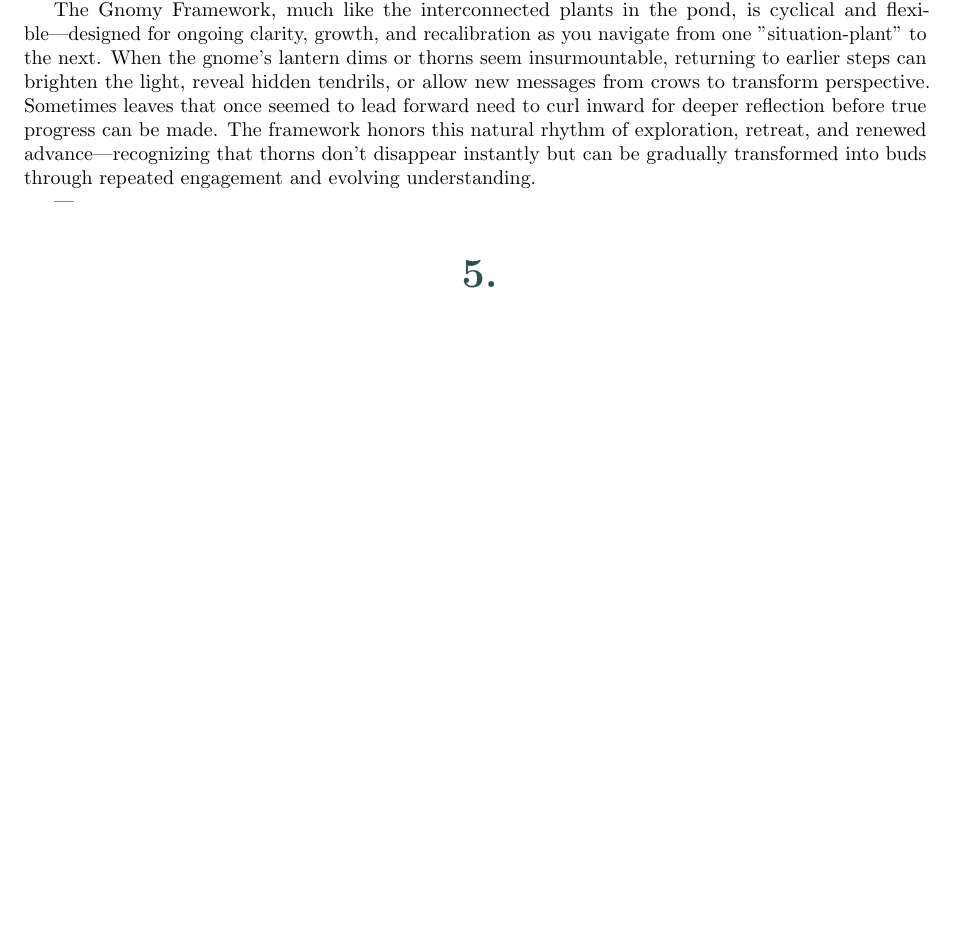
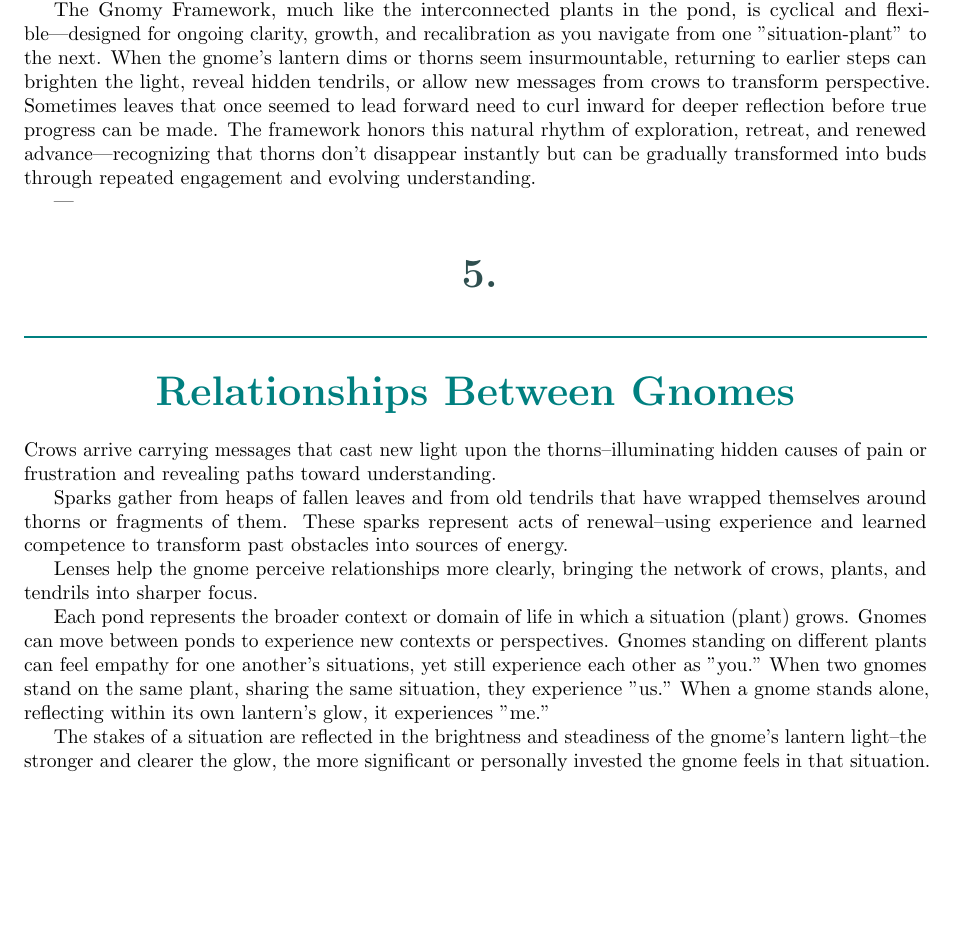
Before and after one commit to RickardHultgren/gnomyframework, a LaTeX document (GNOMY_Framework.tex): part of page 9 of 13 before the commit and part of page 9 of 14 after it, cut so that both start at the same text, the shorter picture padded with empty space. Compiled offline with pdfLaTeX.

Commit message:
Update GNOMY_Framework.tex

```diff
--- a/GNOMY_Framework.tex
+++ b/GNOMY_Framework.tex
@@ -380,6 +380,20 @@ The Gnomy Framework, much like the interconnected plants in the pond, is cyclica
 
 ---
 
+\section{Relationships Between Gnomes}
+
+Crows arrive carrying messages that cast new light upon the thorns--illuminating hidden causes of pain or frustration and revealing paths toward understanding.
+
+Sparks gather from heaps of fallen leaves and from old tendrils that have wrapped themselves around thorns or fragments of them. These sparks represent acts of renewal--using experience and learned competence to transform past obstacles into sources of energy.
+
+Lenses help the gnome perceive relationships more clearly, bringing the network of crows, plants, and tendrils into sharper focus.
+
+Each pond represents the broader context or domain of life in which a situation (plant) grows. Gnomes can move between ponds to experience new contexts or perspectives. Gnomes standing on different plants can feel empathy for one another’s situations, yet still experience each other as ''you.”
+When two gnomes stand on the same plant, sharing the same situation, they experience ''us.”
+When a gnome stands alone, reflecting within its own lantern’s glow, it experiences ''me.”
+
+The stakes of a situation are reflected in the brightness and steadiness of the gnome’s lantern light--the stronger and clearer the glow, the more significant or personally invested the gnome feels in that situation.
+
 \section{What Gnomy Should Be Used For}
 
 \subsection{Coaching \& Mentorship}
```
